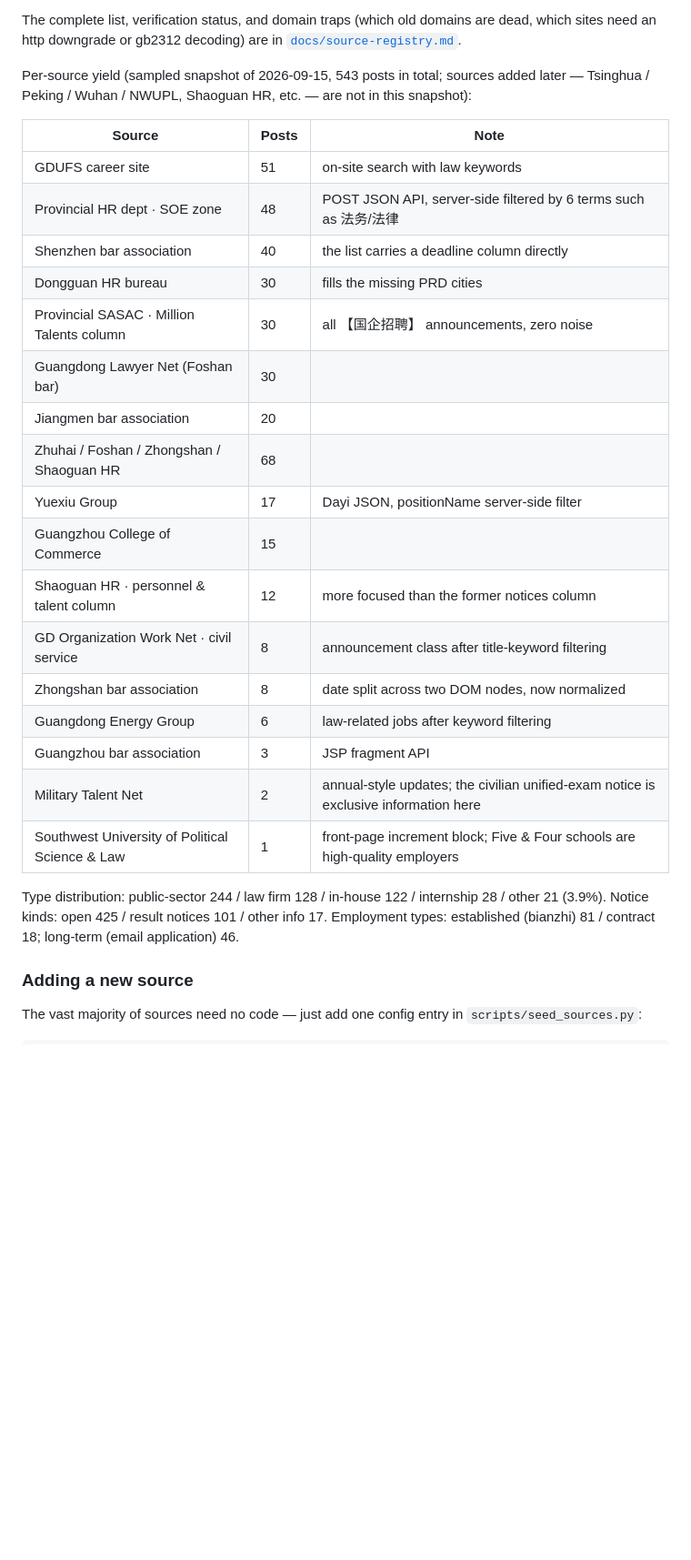
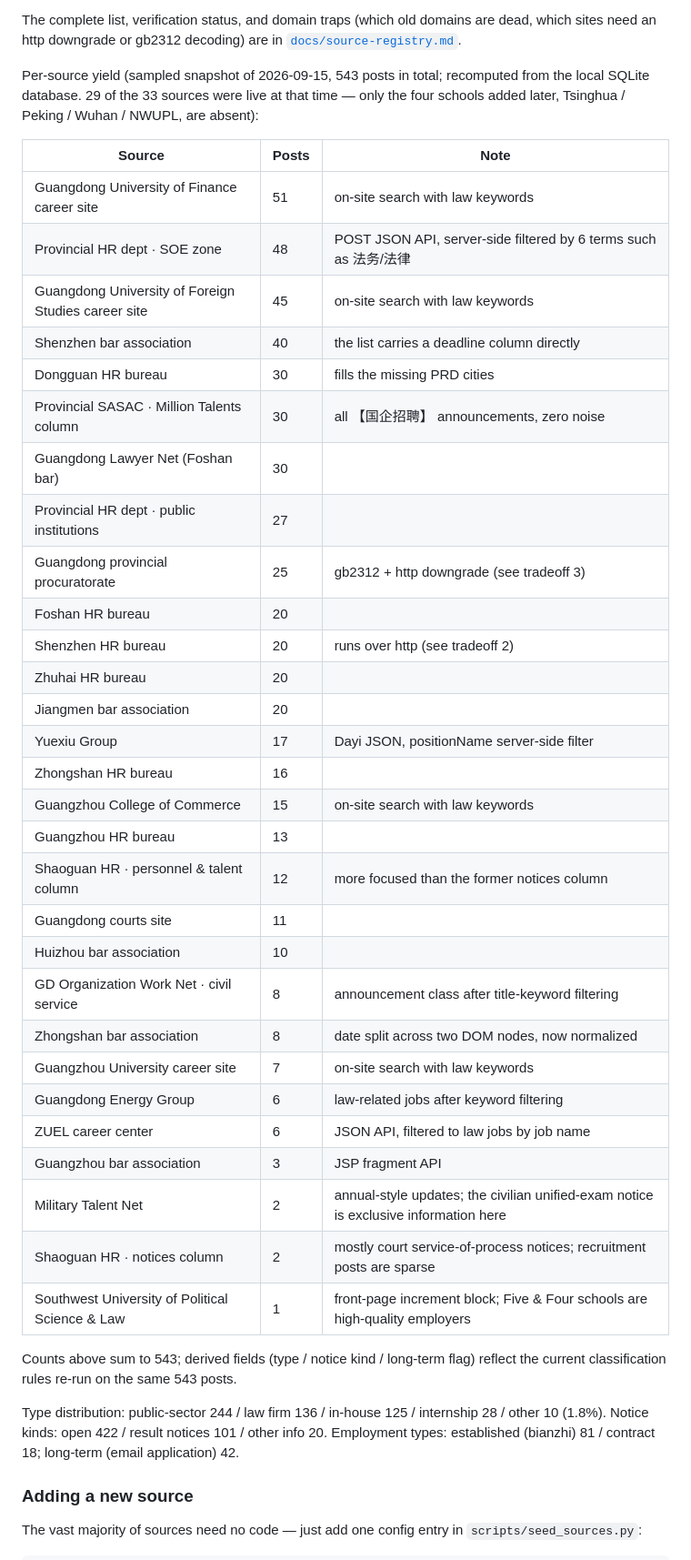
Before and after one commit to 1438388098-glitch/legal-job-tracker, a Markdown page: README.md, the part around the change. Shown at 91% size. Rendered like a GitHub page; blank space fills up the shorter version.

```diff
--- a/README.md
+++ b/README.md
@@ -122,31 +122,45 @@ Every job's detail-page body is **archived locally** (`app/snapshot.py`) — if
 
 The complete list, verification status, and domain traps (which old domains are dead, which sites need an http downgrade or gb2312 decoding) are in [`docs/source-registry.md`](docs/source-registry.md).
 
-Per-source yield (sampled snapshot of 2026-09-15, 543 posts in total; sources added later — Tsinghua / Peking / Wuhan / NWUPL, Shaoguan HR, etc. — are not in this snapshot):
+Per-source yield (sampled snapshot of 2026-09-15, 543 posts in total; recomputed from the local SQLite database. 29 of the 33 sources were live at that time — only the four schools added later, Tsinghua / Peking / Wuhan / NWUPL, are absent):
 
 | Source | Posts | Note |
 |---|---|---|
-| GDUFS career site | 51 | on-site search with law keywords |
+| Guangdong University of Finance career site | 51 | on-site search with law keywords |
 | Provincial HR dept · SOE zone | 48 | POST JSON API, server-side filtered by 6 terms such as 法务/法律 |
+| Guangdong University of Foreign Studies career site | 45 | on-site search with law keywords |
 | Shenzhen bar association | 40 | the list carries a deadline column directly |
 | Dongguan HR bureau | 30 | fills the missing PRD cities |
 | Provincial SASAC · Million Talents column | 30 | all 【国企招聘】 announcements, zero noise |
 | Guangdong Lawyer Net (Foshan bar) | 30 | |
+| Provincial HR dept · public institutions | 27 | |
+| Guangdong provincial procuratorate | 25 | gb2312 + http downgrade (see tradeoff 3) |
+| Foshan HR bureau | 20 | |
+| Shenzhen HR bureau | 20 | runs over http (see tradeoff 2) |
+| Zhuhai HR bureau | 20 | |
 | Jiangmen bar association | 20 | |
-| Zhuhai / Foshan / Zhongshan / Shaoguan HR | 68 | |
 | Yuexiu Group | 17 | Dayi JSON, positionName server-side filter |
-| Guangzhou College of Commerce | 15 | |
+| Zhongshan HR bureau | 16 | |
+| Guangzhou College of Commerce | 15 | on-site search with law keywords |
+| Guangzhou HR bureau | 13 | |
 | Shaoguan HR · personnel & talent column | 12 | more focused than the former notices column |
+| Guangdong courts site | 11 | |
+| Huizhou bar association | 10 | |
 | GD Organization Work Net · civil service | 8 | announcement class after title-keyword filtering |
 | Zhongshan bar association | 8 | date split across two DOM nodes, now normalized |
+| Guangzhou University career site | 7 | on-site search with law keywords |
 | Guangdong Energy Group | 6 | law-related jobs after keyword filtering |
+| ZUEL career center | 6 | JSON API, filtered to law jobs by job name |
 | Guangzhou bar association | 3 | JSP fragment API |
 | Military Talent Net | 2 | annual-style updates; the civilian unified-exam notice is exclusive information here |
+| Shaoguan HR · notices column | 2 | mostly court service-of-process notices; recruitment posts are sparse |
 | Southwest University of Political Science & Law | 1 | front-page increment block; Five & Four schools are high-quality employers |
 
-Type distribution: public-sector 244 / law firm 128 / in-house 122 / internship 28 / other 21 (3.9%).
-Notice kinds: open 425 / result notices 101 / other info 17.
-Employment types: established (bianzhi) 81 / contract 18; long-term (email application) 46.
+Counts above sum to 543; derived fields (type / notice kind / long-term flag) reflect the current classification rules re-run on the same 543 posts.
+
+Type distribution: public-sector 244 / law firm 136 / in-house 125 / internship 28 / other 10 (1.8%).
+Notice kinds: open 422 / result notices 101 / other info 20.
+Employment types: established (bianzhi) 81 / contract 18; long-term (email application) 42.
 
 ### Adding a new source
 
```
Also changed, not shown: README.zh-CN.md (+22 -8 lines).
